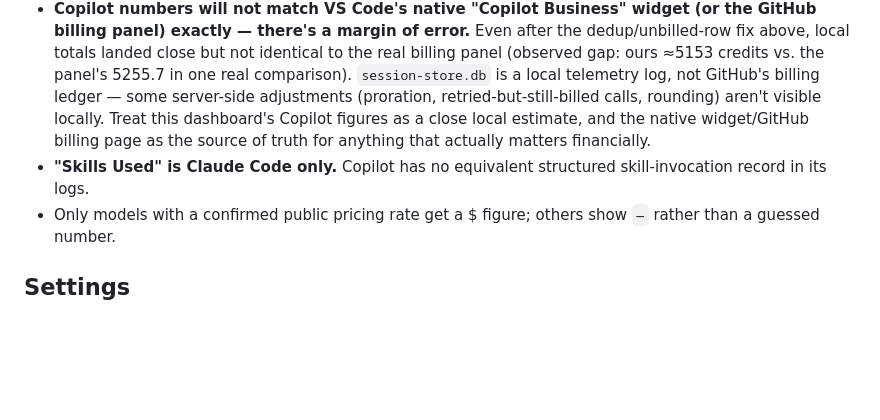
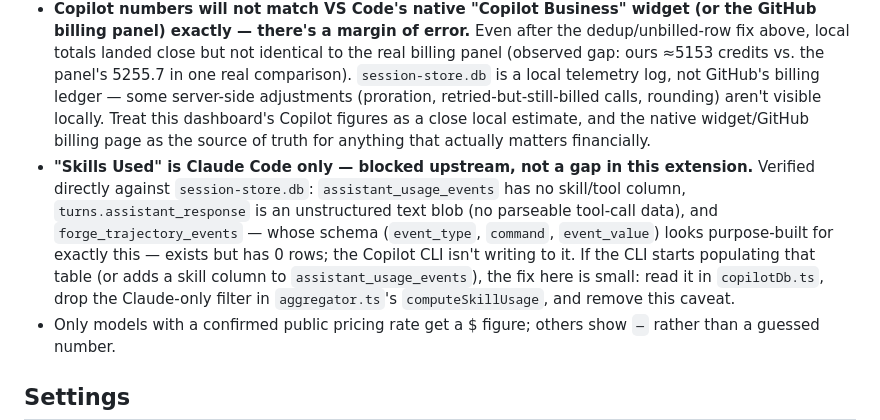
Before and after one commit to wilsonpinto88/DevSetup, a Markdown page: ai-usage-dashboard/README.md, the part around the change. Rendered like a GitHub page; blank space fills up the shorter version.

Commit message:
Document that Copilot skill tracking is blocked upstream, not a gap here
Verified directly against session-store.db: no skill/tool column on
assistant_usage_events, turns.assistant_response is unstructured text,
and forge_trajectory_events (schema shaped for exactly this) has 0
rows - the CLI isn't writing to it yet. Documented the small fix this
repo would need once that data exists, instead of writing speculative
code against a table with no rows to test against.

```diff
--- a/ai-usage-dashboard/README.md
+++ b/ai-usage-dashboard/README.md
@@ -48,7 +48,7 @@ Other commands:
 - **Copilot doesn't bill per-token at all** — it bills in premium requests, weighted by a per-model multiplier (e.g. Sonnet ~9x, Opus ~27x, small models ~0.3x), nothing to do with token counts. Copilot models have no entry in the Anthropic pricing table, so their cost tile correctly shows `—` rather than a wrong dollar figure. Real usage is tracked as **Copilot Premium Reqs** (a separate stat tile) instead.
 - **Copilot allowance % is manual-entry only** (`aiUsage.copilotMonthlyAllowance` setting for the total). There's no public API for a personal GitHub account's real billed usage — only org/enterprise admin APIs exist, and the authoritative source is GitHub's own Settings → Billing → Copilot page. The "used" side of the % is your real local premium-request count, so it moves even without the manual total being exact.
 - **Copilot numbers will not match VS Code's native "Copilot Business" widget (or the GitHub billing panel) exactly — there's a margin of error.** Even after the dedup/unbilled-row fix above, local totals landed close but not identical to the real billing panel (observed gap: ours ≈5153 credits vs. the panel's 5255.7 in one real comparison). `session-store.db` is a local telemetry log, not GitHub's billing ledger — some server-side adjustments (proration, retried-but-still-billed calls, rounding) aren't visible locally. Treat this dashboard's Copilot figures as a close local estimate, and the native widget/GitHub billing page as the source of truth for anything that actually matters financially.
-- **"Skills Used" is Claude Code only.** Copilot has no equivalent structured skill-invocation record in its logs.
+- **"Skills Used" is Claude Code only — blocked upstream, not a gap in this extension.** Verified directly against `session-store.db`: `assistant_usage_events` has no skill/tool column, `turns.assistant_response` is an unstructured text blob (no parseable tool-call data), and `forge_trajectory_events` — whose schema (`event_type`, `command`, `event_value`) looks purpose-built for exactly this — exists but has 0 rows; the Copilot CLI isn't writing to it. If the CLI starts populating that table (or adds a skill column to `assistant_usage_events`), the fix here is small: read it in `copilotDb.ts`, drop the Claude-only filter in `aggregator.ts`'s `computeSkillUsage`, and remove this caveat.
 - Only models with a confirmed public pricing rate get a $ figure; others show `—` rather than a guessed number.
 
 ## Settings
```
